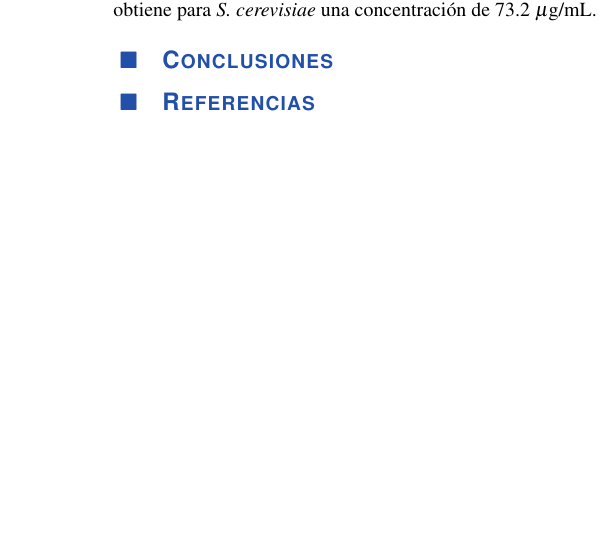
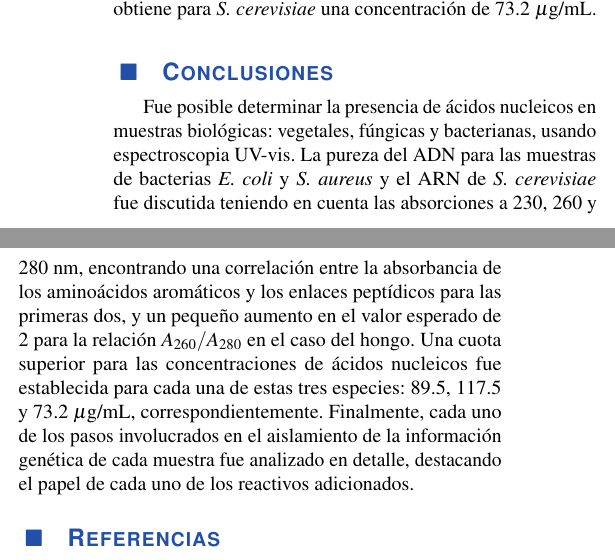
Before and after one commit to jsbarbosa/bioquimica, a LaTeX document (4-ADN/informe.tex): part of one column of page 2 of 2 before the commit and two parts of the columns of page 2 of 3 after it, the two joined at a grey line, cut so that both start at the same text, the shorter picture padded with empty space. Compiled offline with pdfLaTeX.

Commit message:
conclusiones

```diff
--- a/4-ADN/informe.tex
+++ b/4-ADN/informe.tex
@@ -114,7 +114,9 @@
 	Finalmente, para la muestra de ARN de \textit{S. cerevisiae} se obtuvieron los mejores resultados, a pesar que se registró un valor superior a 2 para la relación $A_{260} / A_{280}$, se debe tener en cuenta un contaminante com\'un que puede aumentar las lecturas de absorbancia en 260 nm es el fenol, el cual absorbe en 270 nm y pudo haber permanecido en la muestra luego del proceso de extracci\'on \cite{toni2018optimization}.
 
 	Respecto a la recuperación de ADN de \textit{F. ananassa} se obtuvieron cerca de 0.6342 g para una fresa, mientras que para 2.5 g de \textit{S. cerevisiae} la recuperación fue de 0.3471 g. Considerando una cuota superior para la concentración, dada por ADN puro, de doble hélice se tiene que 50 $\mu$g/mL equivalen a 1 unidad de absorbancia \cite{sambrook2001molecular}. De esta forma se estima que la concentración en la solución medida para \textit{E. coli} es 89.5 $\mu$g/mL, y para \textit{S. aureus} es 117.5 $\mu$g/mL. Para el ARN la extinción es de 40 $\mu$g/mL a 260 nm, con lo cual se obtiene para \textit{S. cerevisiae} una concentración de 73.2 $\mu$g/mL.
+
 \section{Conclusiones}
+	Fue posible determinar la presencia de ácidos nucleicos en muestras biológicas: vegetales, fúngicas y bacterianas, usando espectroscopia UV-vis. La pureza del ADN para las muestras de bacterias \textit{E. coli} y \textit{S. aureus} y el ARN de	\textit{S. cerevisiae} fue discutida teniendo en cuenta las absorciones a 230, 260 y 280 nm, encontrando una correlación entre la absorbancia de los aminoácidos aromáticos y los enlaces peptídicos para las primeras dos, y un pequeño aumento en el valor esperado de 2 para la relación $A_{260} / A_{280}$ en el caso del hongo. Una cuota superior para las concentraciones de ácidos nucleicos fue establecida para cada una de estas tres especies: 89.5, 117.5 y 73.2 $\mu$g/mL, correspondientemente. Finalmente, cada uno de los pasos involucrados en el aislamiento de la información genética de cada muestra fue analizado en detalle, destacando el papel de cada uno de los reactivos adicionados.
 
 %----------------------------------------------------------------------------------------
 %	REFERENCE LIST
```
Also changed, not shown: 4-ADN/informe.pdf.
